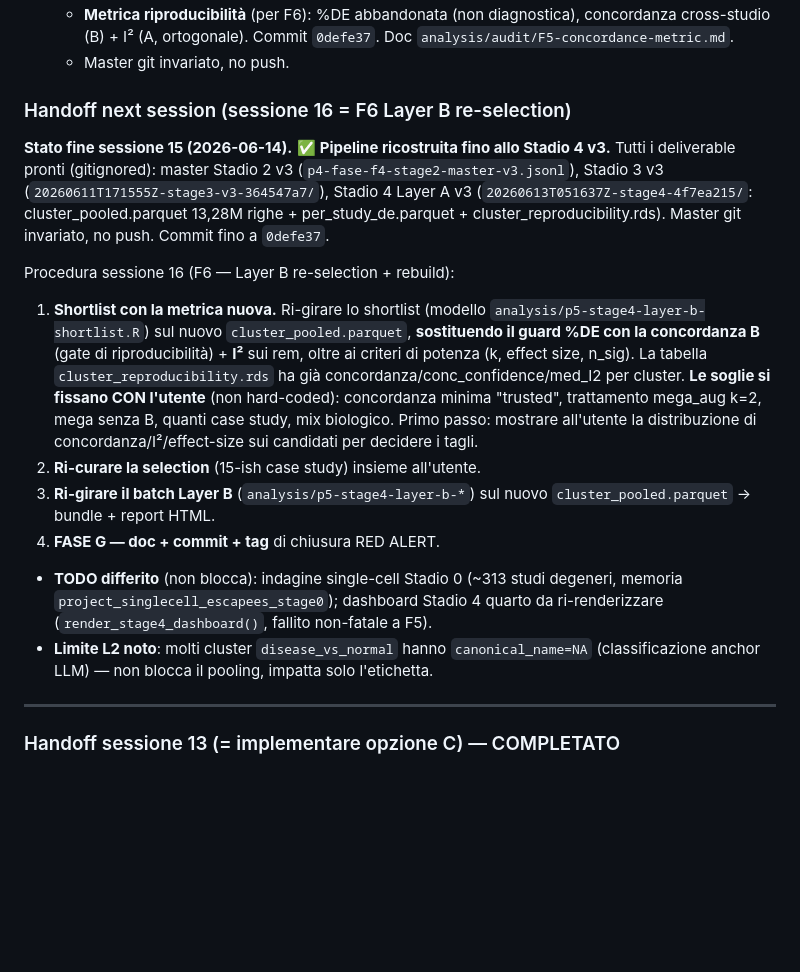
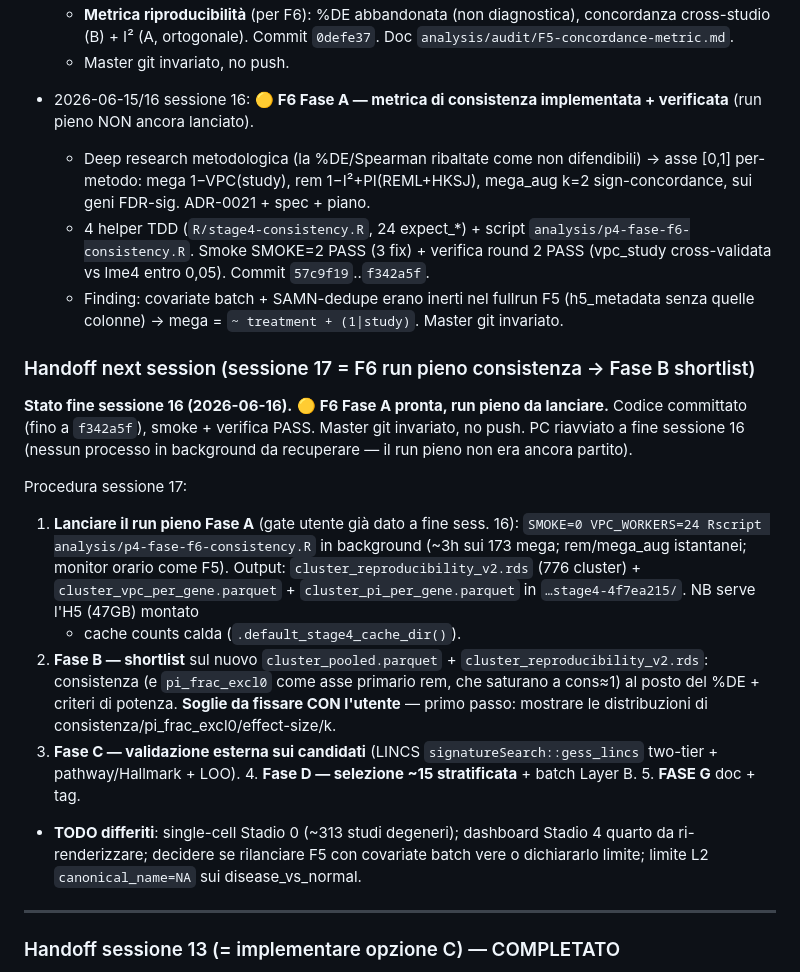
Before and after one commit to UBESP-DCTV/simulomicsr, a Markdown page: docs/RED_ALERT.md, the part around one of its changes. Drawn GitHub-style; blank space fills up the shorter version.

```diff
--- a/docs/RED_ALERT.md
+++ b/docs/RED_ALERT.md
@@ -1613,34 +1645,41 @@ ALERT per Stadio 1 audit nella sessione successiva.
     `analysis/audit/F5-concordance-metric.md`.
   - Master git invariato, no push.
 
-### Handoff next session (sessione 16 = F6 Layer B re-selection)
-
-**Stato fine sessione 15 (2026-06-14).** ✅ **Pipeline ricostruita fino allo
-Stadio 4 v3.** Tutti i deliverable pronti (gitignored): master Stadio 2 v3
-(`p4-fase-f4-stage2-master-v3.jsonl`), Stadio 3 v3 (`20260611T171555Z-stage3-v3-364547a7/`),
-Stadio 4 Layer A v3 (`20260613T051637Z-stage4-4f7ea215/`: cluster_pooled.parquet
-13,28M righe + per_study_de.parquet + cluster_reproducibility.rds). Master git
-invariato, no push. Commit fino a `0defe37`.
-
-Procedura sessione 16 (F6 — Layer B re-selection + rebuild):
-1. **Shortlist con la metrica nuova.** Ri-girare lo shortlist (modello
-   `analysis/p5-stage4-layer-b-shortlist.R`) sul nuovo `cluster_pooled.parquet`,
-   **sostituendo il guard %DE con la concordanza B** (gate di riproducibilità) +
-   **I²** sui rem, oltre ai criteri di potenza (k, effect size, n_sig). La tabella
-   `cluster_reproducibility.rds` ha già concordanza/conc_confidence/med_I2 per
-   cluster. **Le soglie si fissano CON l'utente** (non hard-coded): concordanza
-   minima "trusted", trattamento mega_aug k=2, mega senza B, quanti case study,
-   mix biologico. Primo passo: mostrare all'utente la distribuzione di
-   concordanza/I²/effect-size sui candidati per decidere i tagli.
-2. **Ri-curare la selection** (15-ish case study) insieme all'utente.
-3. **Ri-girare il batch Layer B** (`analysis/p5-stage4-layer-b-*`) sul nuovo
-   `cluster_pooled.parquet` → bundle + report HTML.
-4. **FASE G — doc + commit + tag** di chiusura RED ALERT.
-- **TODO differito** (non blocca): indagine single-cell Stadio 0 (~313 studi
-  degeneri, memoria `project_singlecell_escapees_stage0`); dashboard Stadio 4
-  quarto da ri-renderizzare (`render_stage4_dashboard()`, fallito non-fatale a F5).
-- **Limite L2 noto**: molti cluster `disease_vs_normal` hanno `canonical_name=NA`
-  (classificazione anchor LLM) — non blocca il pooling, impatta solo l'etichetta.
+- 2026-06-15/16 sessione 16: 🟡 **F6 Fase A — metrica di consistenza implementata +
+  verificata** (run pieno NON ancora lanciato).
+  - Deep research metodologica (la %DE/Spearman ribaltate come non difendibili) →
+    asse [0,1] per-metodo: mega 1−VPC(study), rem 1−I²+PI(REML+HKSJ), mega_aug k=2
+    sign-concordance, sui geni FDR-sig. ADR-0021 + spec + piano.
+  - 4 helper TDD (`R/stage4-consistency.R`, 24 expect_*) + script
+    `analysis/p4-fase-f6-consistency.R`. Smoke SMOKE=2 PASS (3 fix) + verifica round 2
+    PASS (vpc_study cross-validata vs lme4 entro 0,05). Commit `57c9f19`..`f342a5f`.
+  - Finding: covariate batch + SAMN-dedupe erano inerti nel fullrun F5 (h5_metadata
+    senza quelle colonne) → mega = `~ treatment + (1|study)`. Master git invariato.
+
+### Handoff next session (sessione 17 = F6 run pieno consistenza → Fase B shortlist)
+
+**Stato fine sessione 16 (2026-06-16).** 🟡 **F6 Fase A pronta, run pieno da lanciare.**
+Codice committato (fino a `f342a5f`), smoke + verifica PASS. Master git invariato, no
+push. PC riavviato a fine sessione 16 (nessun processo in background da recuperare —
+il run pieno non era ancora partito).
+
+Procedura sessione 17:
+1. **Lanciare il run pieno Fase A** (gate utente già dato a fine sess. 16):
+   `SMOKE=0 VPC_WORKERS=24 Rscript analysis/p4-fase-f6-consistency.R` in background
+   (~3h sui 173 mega; rem/mega_aug istantanei; monitor orario come F5). Output:
+   `cluster_reproducibility_v2.rds` (776 cluster) + `cluster_vpc_per_gene.parquet` +
+   `cluster_pi_per_gene.parquet` in `…stage4-4f7ea215/`. NB serve l'H5 (47GB) montato
+   + cache counts calda (`.default_stage4_cache_dir()`).
+2. **Fase B — shortlist** sul nuovo `cluster_pooled.parquet` + `cluster_reproducibility_v2.rds`:
+   consistenza (e `pi_frac_excl0` come asse primario rem, che saturano a cons≈1) al
+   posto del %DE + criteri di potenza. **Soglie da fissare CON l'utente** — primo
+   passo: mostrare le distribuzioni di consistenza/pi_frac_excl0/effect-size/k.
+3. **Fase C — validazione esterna sui candidati** (LINCS `signatureSearch::gess_lincs`
+   two-tier + pathway/Hallmark + LOO). 4. **Fase D — selezione ~15 stratificata** +
+   batch Layer B. 5. **FASE G** doc + tag.
+- **TODO differiti**: single-cell Stadio 0 (~313 studi degeneri); dashboard Stadio 4
+  quarto da ri-renderizzare; decidere se rilanciare F5 con covariate batch vere o
+  dichiararlo limite; limite L2 `canonical_name=NA` sui disease_vs_normal.
 
 ---
 
```
Also changed, not shown: other parts of docs/RED_ALERT.md (+43 -11 lines), CLAUDE.md (+24 -3 lines).
